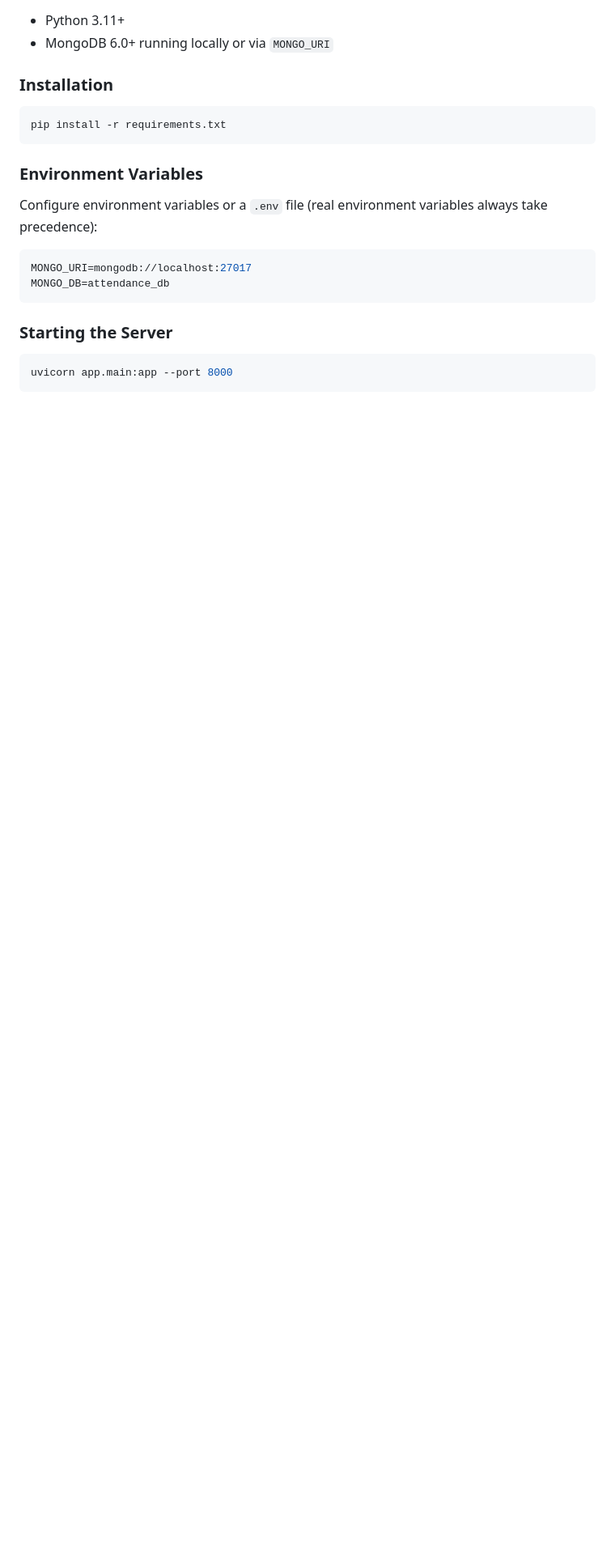
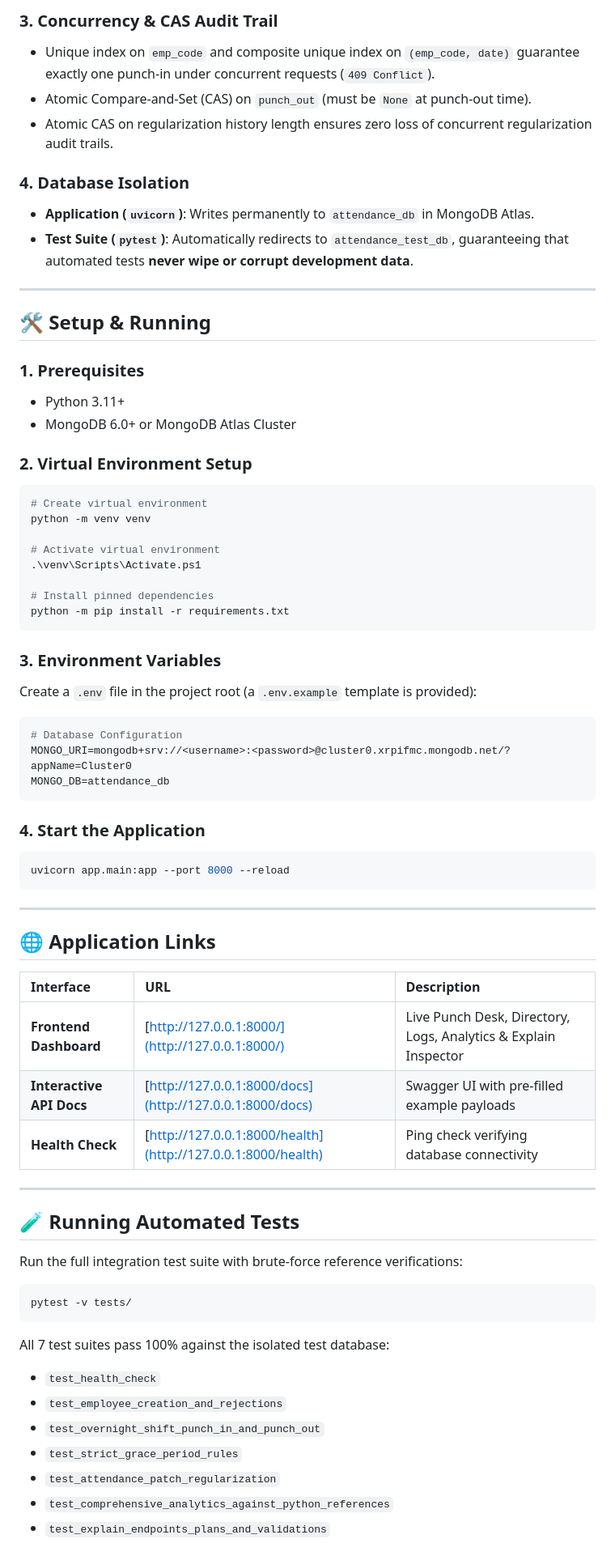
Before and after one commit to Sachinkannan127/Smart-Attendance, a Markdown page: README.md, the part around the change printed below. Shown: that part at 81% size. GitHub-like rendering; blank space fills up the shorter version.

````diff
--- a/README.md
+++ b/README.md
@@ -32,19 +42,70 @@ Employee Attendance & Analytics API built with Python 3.11+, FastAPI, PyMongo (s
+### 3. Concurrency & CAS Audit Trail
+- Unique index on `emp_code` and composite unique index on `(emp_code, date)` guarantee exactly one punch-in under concurrent requests (`409 Conflict`).
+- Atomic Compare-and-Set (CAS) on `punch_out` (must be `None` at punch-out time).
+- Atomic CAS on regularization history length ensures zero loss of concurrent regularization audit trails.
+
+### 4. Database Isolation
+- **Application (`uvicorn`)**: Writes permanently to `attendance_db` in MongoDB Atlas.
+- **Test Suite (`pytest`)**: Automatically redirects to `attendance_test_db`, guaranteeing that automated tests **never wipe or corrupt development data**.
+
+---
+
+## 🛠️ Setup & Running
+
+### 1. Prerequisites
 - Python 3.11+
-- MongoDB 6.0+ running locally or via `MONGO_URI`
+- MongoDB 6.0+ or MongoDB Atlas Cluster
 
-### Installation
-```bash
-pip install -r requirements.txt
+### 2. Virtual Environment Setup
+```powershell
+# Create virtual environment
+python -m venv venv
+
+# Activate virtual environment
+.\venv\Scripts\Activate.ps1
+
+# Install pinned dependencies
+python -m pip install -r requirements.txt
 ```
 
-### Environment Variables
-Configure environment variables or a `.env` file (real environment variables always take precedence):
+### 3. Environment Variables
+Create a `.env` file in the project root (a `.env.example` template is provided):
 ```env
-MONGO_URI=mongodb://localhost:27017
+# Database Configuration
+MONGO_URI=mongodb+srv://<username>:<password>@cluster0.xrpifmc.mongodb.net/?appName=Cluster0
 MONGO_DB=attendance_db
 ```
 
-### Starting the Server
-```bash
-uvicorn app.main:app --port 8000
+### 4. Start the Application
+```powershell
+uvicorn app.main:app --port 8000 --reload
 ```
+
+---
+
+## 🌐 Application Links
+
+| Interface | URL | Description |
+| :--- | :--- | :--- |
+| **Frontend Dashboard** | [http://127.0.0.1:8000/](http://127.0.0.1:8000/) | Live Punch Desk, Directory, Logs, Analytics & Explain Inspector |
+| **Interactive API Docs** | [http://127.0.0.1:8000/docs](http://127.0.0.1:8000/docs) | Swagger UI with pre-filled example payloads |
+| **Health Check** | [http://127.0.0.1:8000/health](http://127.0.0.1:8000/health) | Ping check verifying database connectivity |
+
+---
+
+## 🧪 Running Automated Tests
+
+Run the full integration test suite with brute-force reference verifications:
+```powershell
+pytest -v tests/
+```
+
+All 7 test suites pass 100% against the isolated test database:
+- `test_health_check`
+- `test_employee_creation_and_rejections`
+- `test_overnight_shift_punch_in_and_punch_out`
+- `test_strict_grace_period_rules`
+- `test_attendance_patch_regularization`
+- `test_comprehensive_analytics_against_python_references`
+- `test_explain_endpoints_plans_and_validations`
+
````
Also changed, not shown: other parts of README.md (+41 -26 lines), docs/dashboard.png (added).
